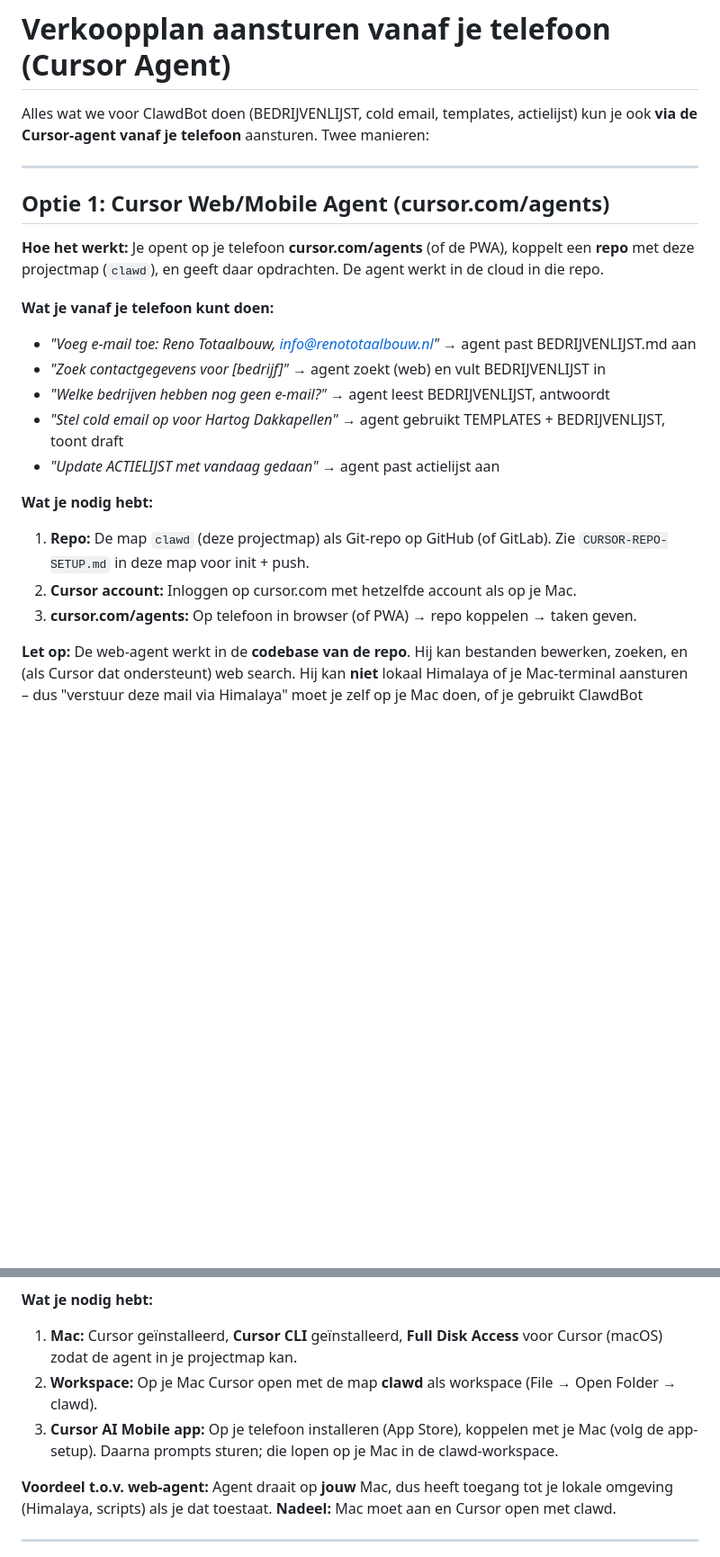
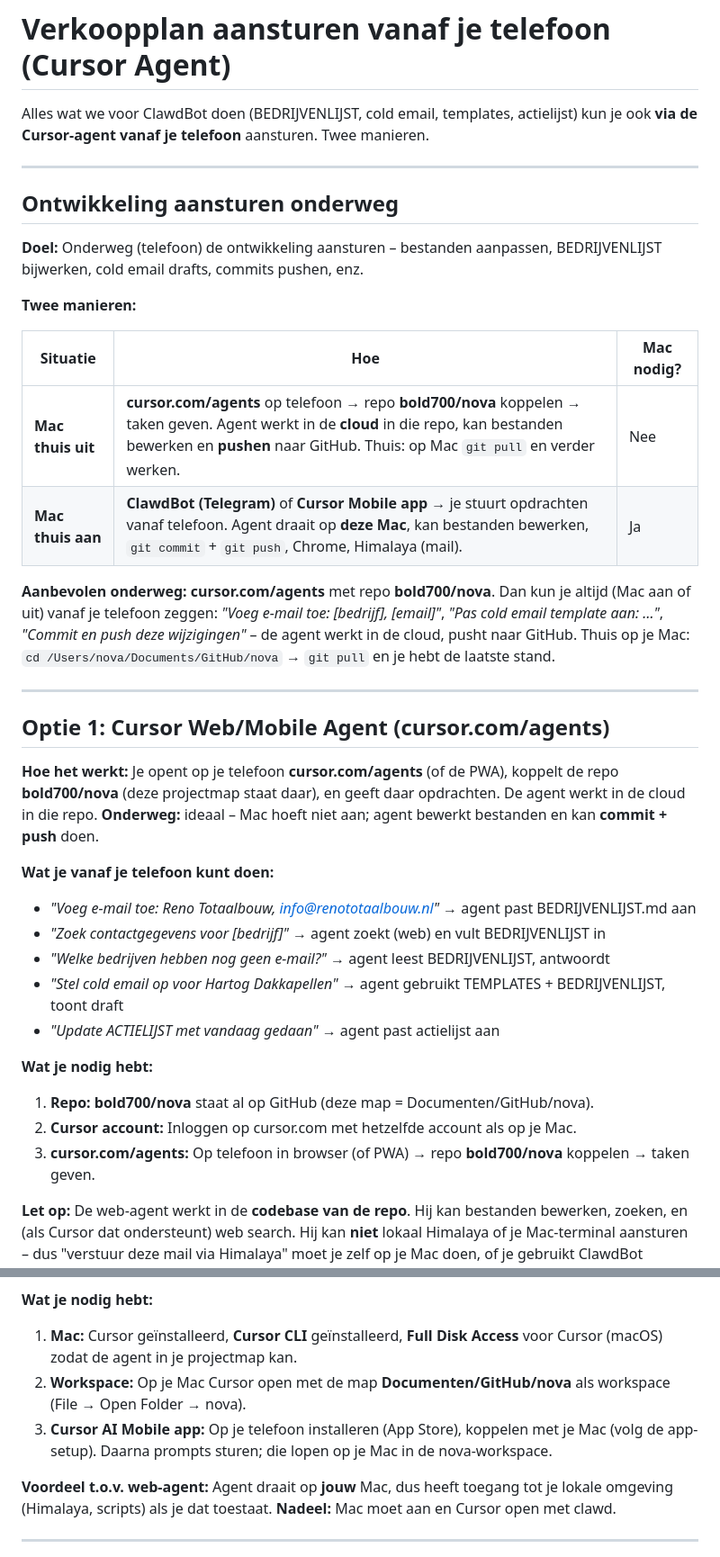
Before and after one commit to bold700/nova, a Markdown page: 3d-configurator-verkoop/CURSOR-AGENT-VANAF-TELEFOON.md, 2 parts joined by grey strips. Shown at 90% size. Drawn GitHub-style; blank space fills up the shorter version.

```diff
--- a/3d-configurator-verkoop/CURSOR-AGENT-VANAF-TELEFOON.md
+++ b/3d-configurator-verkoop/CURSOR-AGENT-VANAF-TELEFOON.md
@@ -1,12 +1,27 @@
 # Verkoopplan aansturen vanaf je telefoon (Cursor Agent)
 
-Alles wat we voor ClawdBot doen (BEDRIJVENLIJST, cold email, templates, actielijst) kun je ook **via de Cursor-agent vanaf je telefoon** aansturen. Twee manieren:
+Alles wat we voor ClawdBot doen (BEDRIJVENLIJST, cold email, templates, actielijst) kun je ook **via de Cursor-agent vanaf je telefoon** aansturen. Twee manieren.
+
+---
+
+## Ontwikkeling aansturen onderweg
+
+**Doel:** Onderweg (telefoon) de ontwikkeling aansturen – bestanden aanpassen, BEDRIJVENLIJST bijwerken, cold email drafts, commits pushen, enz.
+
+**Twee manieren:**
+
+| Situatie | Hoe | Mac nodig? |
+|----------|-----|------------|
+| **Mac thuis uit** | **cursor.com/agents** op telefoon → repo **bold700/nova** koppelen → taken geven. Agent werkt in de **cloud** in die repo, kan bestanden bewerken en **pushen** naar GitHub. Thuis: op Mac `git pull` en verder werken. | Nee |
+| **Mac thuis aan** | **ClawdBot (Telegram)** of **Cursor Mobile app** → je stuurt opdrachten vanaf telefoon. Agent draait op **deze Mac**, kan bestanden bewerken, `git commit` + `git push`, Chrome, Himalaya (mail). | Ja |
+
+**Aanbevolen onderweg:** **cursor.com/agents** met repo **bold700/nova**. Dan kun je altijd (Mac aan of uit) vanaf je telefoon zeggen: *"Voeg e-mail toe: [bedrijf], [email]"*, *"Pas cold email template aan: …"*, *"Commit en push deze wijzigingen"* – de agent werkt in de cloud, pusht naar GitHub. Thuis op je Mac: `cd /Users/nova/Documents/GitHub/nova` → `git pull` en je hebt de laatste stand.
 
 ---
 
 ## Optie 1: Cursor Web/Mobile Agent (cursor.com/agents)
 
-**Hoe het werkt:** Je opent op je telefoon **cursor.com/agents** (of de PWA), koppelt een **repo** met deze projectmap (`clawd`), en geeft daar opdrachten. De agent werkt in de cloud in die repo.
+**Hoe het werkt:** Je opent op je telefoon **cursor.com/agents** (of de PWA), koppelt de repo **bold700/nova** (deze projectmap staat daar), en geeft daar opdrachten. De agent werkt in de cloud in die repo. **Onderweg:** ideaal – Mac hoeft niet aan; agent bewerkt bestanden en kan **commit + push** doen.
 
 **Wat je vanaf je telefoon kunt doen:**
 - *"Voeg e-mail toe: Reno Totaalbouw, info@renototaalbouw.nl"* → agent past BEDRIJVENLIJST.md aan
@@ -16,9 +31,9 @@ Alles wat we voor ClawdBot doen (BEDRIJVENLIJST, cold email, templates, actielij
 - *"Update ACTIELIJST met vandaag gedaan"* → agent past actielijst aan
 
 **Wat je nodig hebt:**
-1. **Repo:** De map `clawd` (deze projectmap) als Git-repo op GitHub (of GitLab). Zie `CURSOR-REPO-SETUP.md` in deze map voor init + push.
+1. **Repo:** **bold700/nova** staat al op GitHub (deze map = Documenten/GitHub/nova).
 2. **Cursor account:** Inloggen op cursor.com met hetzelfde account als op je Mac.
-3. **cursor.com/agents:** Op telefoon in browser (of PWA) → repo koppelen → taken geven.
+3. **cursor.com/agents:** Op telefoon in browser (of PWA) → repo **bold700/nova** koppelen → taken geven.
 
 **Let op:** De web-agent werkt in de **codebase van de repo**. Hij kan bestanden bewerken, zoeken, en (als Cursor dat ondersteunt) web search. Hij kan **niet** lokaal Himalaya of je Mac-terminal aansturen – dus "verstuur deze mail via Himalaya" moet je zelf op je Mac doen, of je gebruikt ClawdBot (Telegram) daarvoor. Voor **contact zoeken, BEDRIJVENLIJST bijwerken, drafts opstellen** is de Cursor-agent ideaal vanaf je telefoon.
 
@@ -32,8 +47,8 @@ Alles wat we voor ClawdBot doen (BEDRIJVENLIJST, cold email, templates, actielij
 
 **Wat je nodig hebt:**
 1. **Mac:** Cursor geïnstalleerd, **Cursor CLI** geïnstalleerd, **Full Disk Access** voor Cursor (macOS) zodat de agent in je projectmap kan.
-2. **Workspace:** Op je Mac Cursor open met de map **clawd** als workspace (File → Open Folder → clawd).
-3. **Cursor AI Mobile app:** Op je telefoon installeren (App Store), koppelen met je Mac (volg de app-setup). Daarna prompts sturen; die lopen op je Mac in de clawd-workspace.
+2. **Workspace:** Op je Mac Cursor open met de map **Documenten/GitHub/nova** als workspace (File → Open Folder → nova).
+3. **Cursor AI Mobile app:** Op je telefoon installeren (App Store), koppelen met je Mac (volg de app-setup). Daarna prompts sturen; die lopen op je Mac in de nova-workspace.
 
 **Voordeel t.o.v. web-agent:** Agent draait op **jouw** Mac, dus heeft toegang tot je lokale omgeving (Himalaya, scripts) als je dat toestaat. **Nadeel:** Mac moet aan en Cursor open met clawd.
 
```
